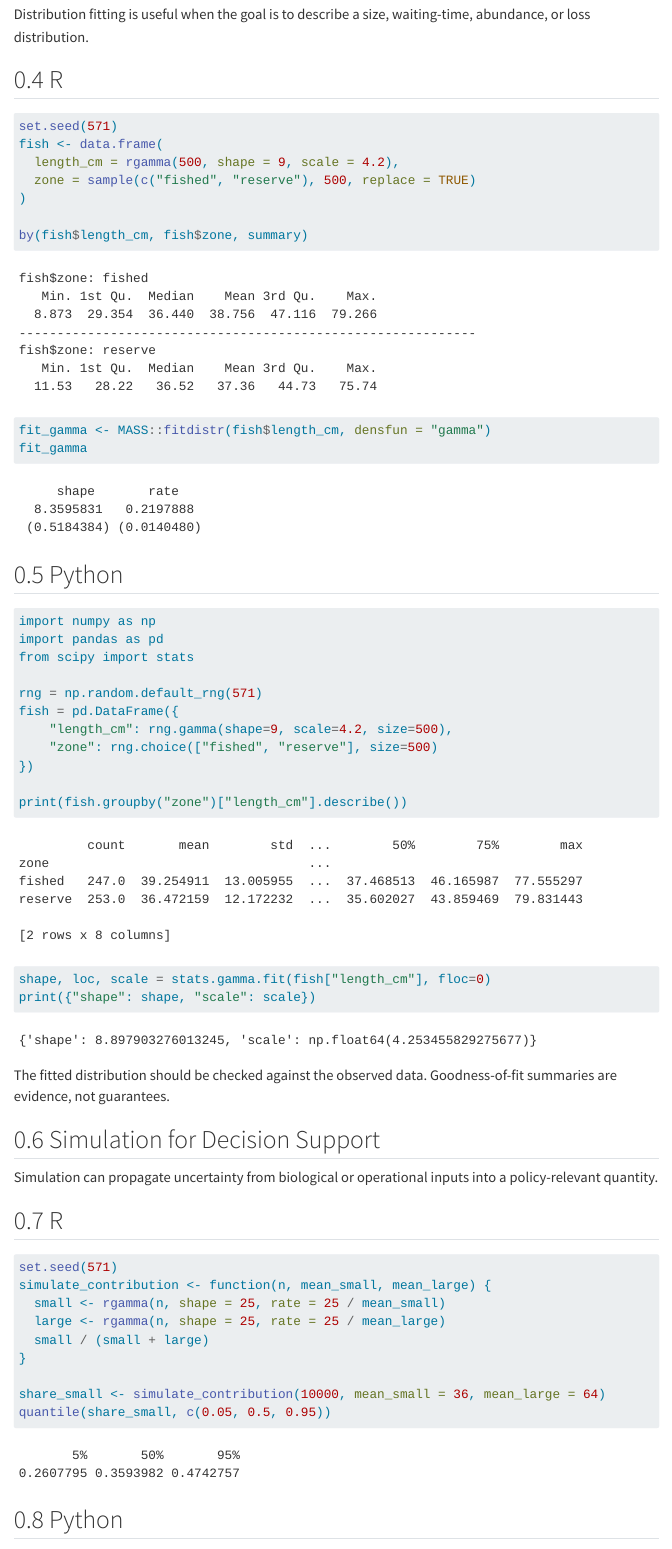
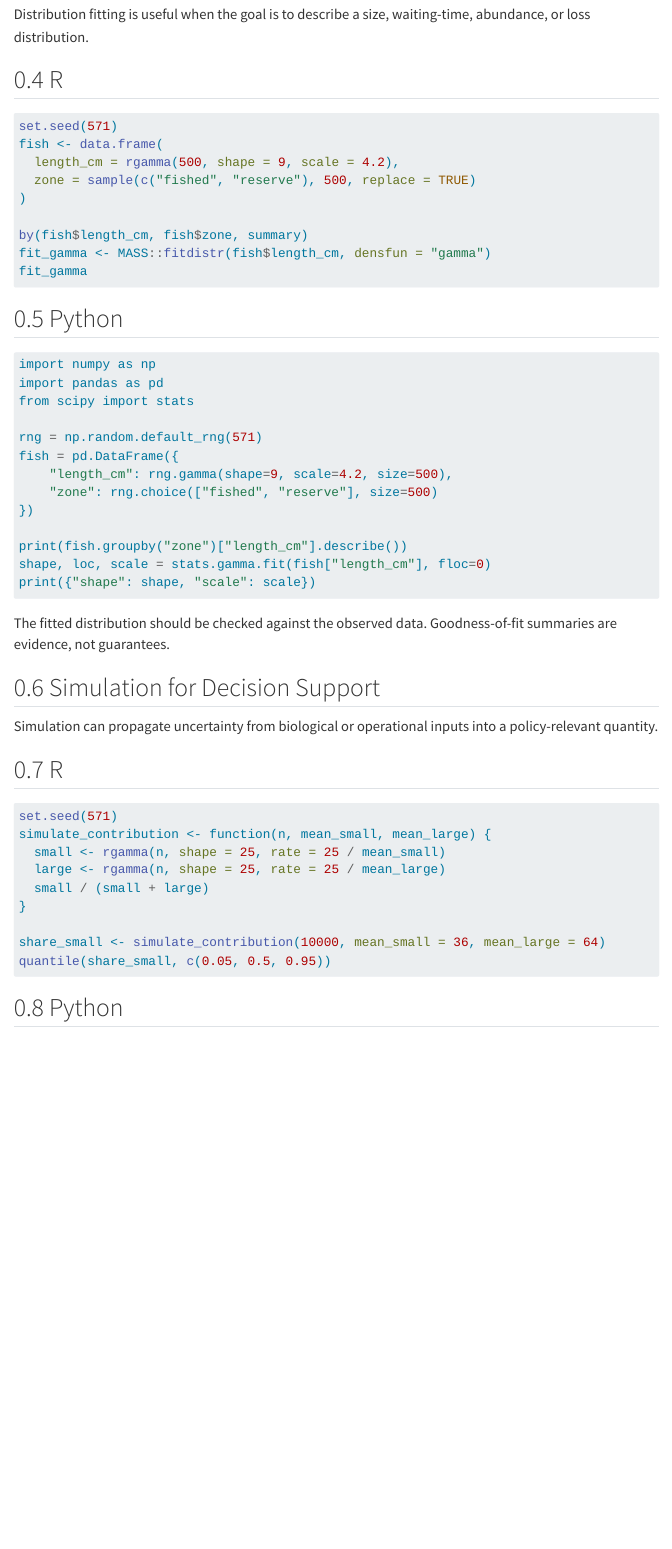
Before and after one commit to BostonAnalytics/AD571-Statistical-Learning, a Quarto document (lectures/20-applied-statistical-learning-case-studies.qmd): the page in a window 1100 px wide, from 780 px down. Rendered offline with R 4.5, knitr and Pandoc in place of Quarto, with nearby package versions; menus at the side of the page are left out.

Commit message:
Disable outputs for practice case examples

````diff
--- a/lectures/20-applied-statistical-learning-case-studies.qmd
+++ b/lectures/20-applied-statistical-learning-case-studies.qmd
@@ -44,7 +44,7 @@ waiting-time, abundance, or loss distribution.
 
 ```{r}
 #| echo: true
-#| eval: true
+#| eval: false
 #| fig-align: center
 set.seed(571)
 fish <- data.frame(
@@ -61,7 +61,7 @@ fit_gamma
 
 ```{python}
 #| echo: true
-#| eval: true
+#| eval: false
 #| fig-align: center
 import numpy as np
 import pandas as pd
@@ -94,7 +94,7 @@ inputs into a policy-relevant quantity.
 
 ```{r}
 #| echo: true
-#| eval: true
+#| eval: false
 #| fig-align: center
 set.seed(571)
 simulate_contribution <- function(n, mean_small, mean_large) {
````
Also changed, not shown: lectures/14-statistical-learning-in-practice.qmd (+2 -2 lines), lectures/20-applied-statistical-learning-case-studies.qmd (2 more changed lines).
